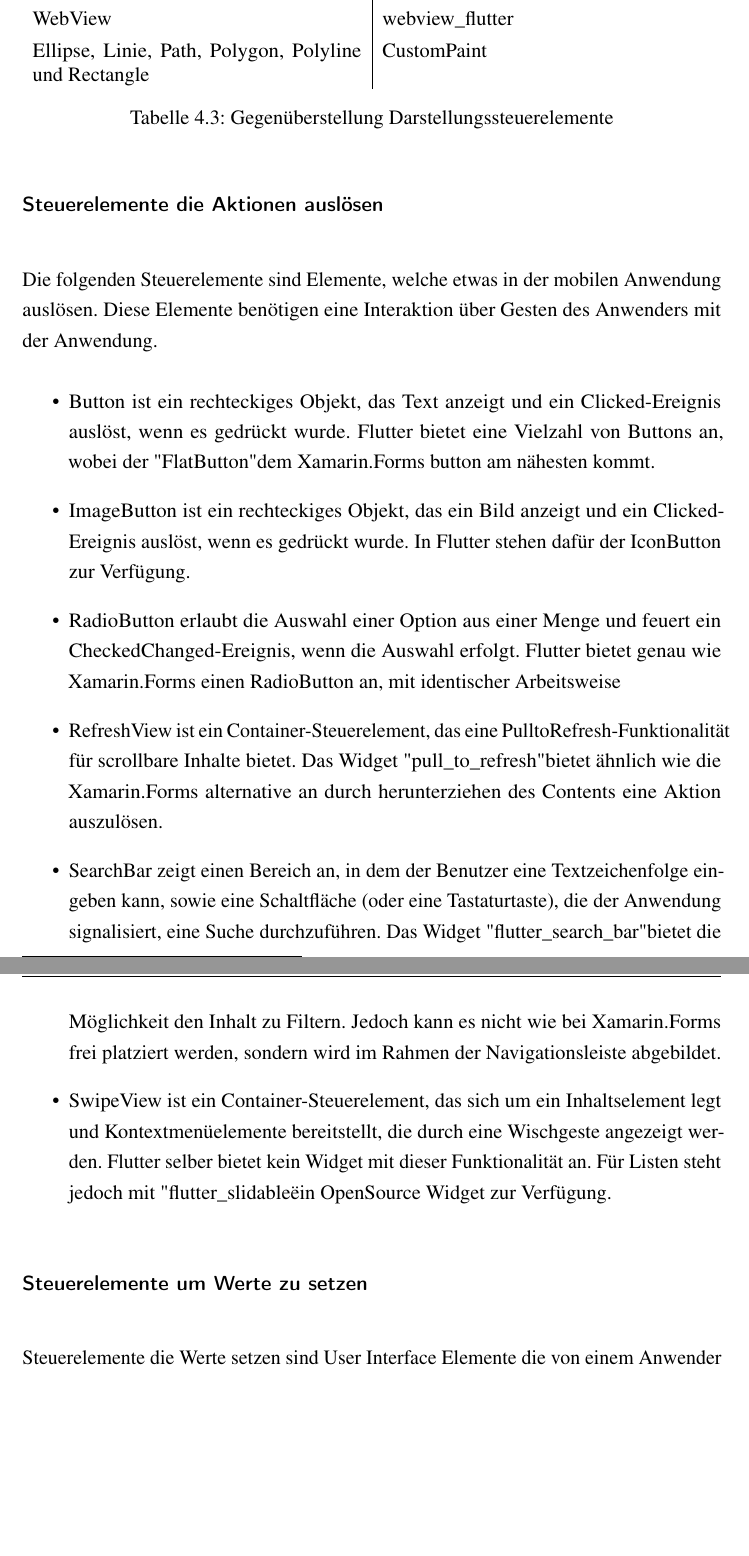
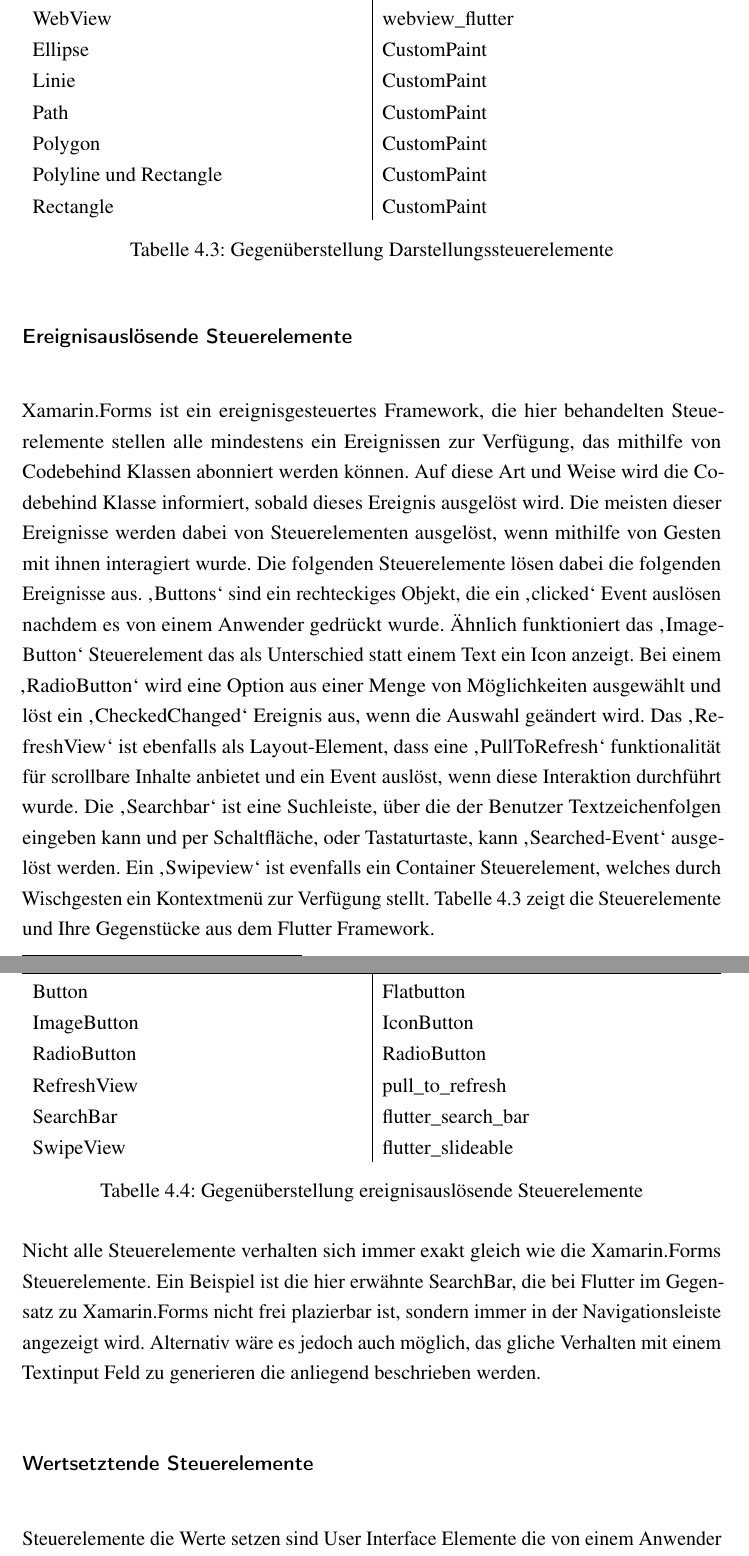
Before and after one commit to JulianPasque/Masterthesis, a LaTeX thesis (thesis.tex, which reads 04CrossPlattformFrameworks.tex): two parts of pages 32 and 33 of 70, joined at a grey line, cut so that both start at the same text, the shorter picture padded with empty space. The pictures show the PDF file thesis.pdf that the author committed with the source.

Commit message:
major updates wup wup

```diff
--- a/04CrossPlattformFrameworks.tex
+++ b/04CrossPlattformFrameworks.tex
@@ -92,34 +92,48 @@
 \begin{tabularx}{\textwidth}{X|X}
    \textbf{Xamarin.Forms Page} & \textbf{Flutter Widget}  \\
 \hline
-	BoxView		       		&  	 SizedBox oder 	Divider 		\\
-	Image       					&       Image	 			\\
-	Label       					&  	Text oder RichText 			\\
-	Map            				&   	Leamaps oder Google Maps \\
-	WebView            		&  	webview\_flutter	\\
-	Ellipse,  Linie,  Path,  Polygon,  Polyline und Rectangle  &  	CustomPaint	\\
+	BoxView		       			&   	 SizedBox oder 	Divider 		\\
+	Image       						&	     Image	 			\\
+	Label       						&  	Text oder RichText 			\\
+	Map            					&	   	Leamaps oder Google Maps \\
+	WebView            			&  	webview\_flutter	\\
+	Ellipse							&  	CustomPaint	\\
+	Linie								&	  	CustomPaint	\\
+	Path  							&  	CustomPaint	\\
+	Polygon  						&  	CustomPaint	\\
+	Polyline und Rectangle  &  	CustomPaint	\\
+	Rectangle  					&  	CustomPaint	\\
 
 \end{tabularx}
 \caption{Gegenüberstellung Darstellungssteuerelemente}
  \label{tab:ControlsVisualization}
 \end{table}
 
-\subsubsection{Steuerelemente die Aktionen auslösen}
+\subsubsection{Ereignisauslösende  Steuerelemente}
+Xamarin.Forms ist ein ereignisgesteuertes Framework,  die hier behandelten Steuerelemente stellen alle mindestens ein Ereignissen zur Verfügung,  das mithilfe von Codebehind Klassen abonniert werden können.  Auf diese Art und Weise wird die Codebehind Klasse informiert, sobald dieses Ereignis ausgelöst wird.  Die meisten dieser Ereignisse werden dabei von Steuerelementen ausgelöst, wenn mithilfe von Gesten mit ihnen interagiert wurde.  Die folgenden Steuerelemente lösen dabei die folgenden Ereignisse aus.  \glq Buttons\grq{}  sind ein rechteckiges Objekt,  die ein \glq clicked\grq{}  Event auslösen nachdem es von einem Anwender gedrückt wurde. Ähnlich funktioniert das \glq ImageButton\grq{}  Steuerelement das als Unterschied statt einem Text ein Icon anzeigt.  Bei einem \glq RadioButton\grq{}  wird eine Option aus einer Menge von Möglichkeiten ausgewählt und löst ein \glq CheckedChanged\grq{}  Ereignis aus, wenn die Auswahl geändert wird.  Das \glq RefreshView\grq{}  ist ebenfalls als Layout-Element, dass eine \glq PullToRefresh\grq{}  funktionalität für scrollbare Inhalte anbietet und ein Event auslöst, wenn diese Interaktion durchführt wurde.  Die \glq Searchbar\grq{}  ist eine Suchleiste, über die der Benutzer Textzeichenfolgen eingeben kann und per Schaltfläche, oder Tastaturtaste,  kann \glq Searched-Event\grq{} ausgelöst werden.  Ein \glq Swipeview\grq{}  ist evenfalls ein Container Steuerelement, welches durch Wischgesten ein Kontextmenü zur Verfügung stellt.
+Tabelle \ref{tab:ControlsVisualization} zeigt die Steuerelemente und Ihre Gegenstücke aus dem Flutter Framework.
+\begin{table}[!ht]
+\begin{tabularx}{\textwidth}{X|X}
+   \textbf{Xamarin.Forms Page} & \textbf{Flutter Widget}  \\
+\hline
+	Button		       				&  	Flatbutton 		\\
+	ImageButton		       		&  	IconButton 		\\
+	RadioButton		       		&  	RadioButton 		\\
+	RefreshView		       		&  	pull\_to\_refresh 		\\
+	SearchBar		       			&  	flutter\_search\_bar 	\\
+	SwipeView		       		&  	flutter\_slideable 		\\
+\end{tabularx}
+\caption{Gegenüberstellung ereignisauslösende Steuerelemente}
+ \label{tab:eventcommands}
+\end{table}
 
-Die folgenden Steuerelemente sind Elemente,  welche etwas in der mobilen Anwendung auslösen.  Diese Elemente benötigen eine Interaktion über Gesten des Anwenders mit der Anwendung.
-\begin{itemize}
-\setlength\itemsep{-0.6em}
- \item Button ist ein rechteckiges Objekt, das Text anzeigt und ein Clicked-Ereignis auslöst, wenn es gedrückt wurde.  Flutter bietet eine Vielzahl von Buttons an, wobei der "FlatButton" dem Xamarin.Forms button am nähesten kommt.
- \item ImageButton ist ein rechteckiges Objekt, das ein Bild anzeigt und ein Clicked-Ereignis auslöst, wenn es gedrückt wurde.  In Flutter stehen dafür der IconButton zur Verfügung.
-  \item RadioButton erlaubt die Auswahl einer Option aus einer Menge und feuert ein CheckedChanged-Ereignis, wenn die Auswahl erfolgt. Flutter bietet genau wie Xamarin.Forms einen RadioButton an,  mit identischer Arbeitsweise
- \item RefreshView ist ein Container-Steuerelement, das eine Pull\-to\-Refresh-Funktionalität für scrollbare Inhalte bietet.  Das Widget "pull\_to\_refresh" bietet ähnlich wie die Xamarin.Forms alternative an durch herunterziehen des Contents eine Aktion auszulösen.
- \item SearchBar zeigt einen Bereich an, in dem der Benutzer eine Textzeichenfolge eingeben kann, sowie eine Schaltfläche (oder eine Tastaturtaste), die der Anwendung signalisiert, eine Suche durchzuführen. Das Widget "flutter\_search\_bar" bietet die Möglichkeit den Inhalt zu Filtern.  Jedoch kann es nicht wie bei Xamarin.Forms frei platziert werden, sondern wird im Rahmen der Navigationsleiste abgebildet.
- \item SwipeView ist ein Container-Steuerelement, das sich um ein Inhaltselement legt und Kontextmenüelemente bereitstellt, die durch eine Wischgeste angezeigt werden.  Flutter selber bietet kein Widget mit dieser Funktionalität an.  Für Listen steht jedoch mit "flutter\_slidable" ein OpenSource Widget zur Verfügung.
-\end{itemize}
+Nicht alle Steuerelemente verhalten sich immer exakt gleich wie die Xamarin.Forms Steuerelemente. Ein Beispiel ist die hier erwähnte SearchBar, die bei Flutter im Gegensatz zu Xamarin.Forms nicht frei plazierbar ist, sondern immer in der Navigationsleiste angezeigt wird.  Alternativ wäre es jedoch auch möglich,  das gliche Verhalten mit einem Textinput Feld zu generieren die anliegend beschrieben werden.
 
 
-
-\subsubsection{Steuerelemente um Werte zu setzen}
+\subsubsection{Wertsetztende Steuerelemente}
 
 Steuerelemente die Werte setzen sind User Interface Elemente die von einem Anwender durch Interaktion mit Werten versehen werden können um diese in der Anwendung zu verarbeiten.  In diesem Unterabschnitt wird nicht auf Elemente eingegangen,  die zur Eingabe und Manipulation von Texten zur Verfügung stehen, da diesen Steuerelementen ein eigener Unterabschnitt gewährt wird.  Xamarin.Forms bietet eine Vielzahl von Steuerelementen, die an dieser Stelle aufgeführt werden. Zusätzlich wird wie in den vorherigen Abschnitten erläutert, wie dieses Verhalten bei Flutter generiert werden kann.
 \begin{itemize}
+
+\begin{table}[!ht]
+\begin{tabularx}{\textwidth}{X|X}
@@ -162,3 +201,4 @@
  \item ProgressBar verwendet eine Animation, um zu zeigen, dass die Anwendung durch eine langwierige Aktivität fortschreitet. In Flutter steht mit dem "LinearProgressIndicator" Widget ebenfalls eine Progressbar zur Verfügung.
 \end{itemize}
 
+\begin{table}[!ht]
```
Also changed, not shown: thesis.pdf, 04CrossPlattformFrameworks.tex (51 more changed lines).
